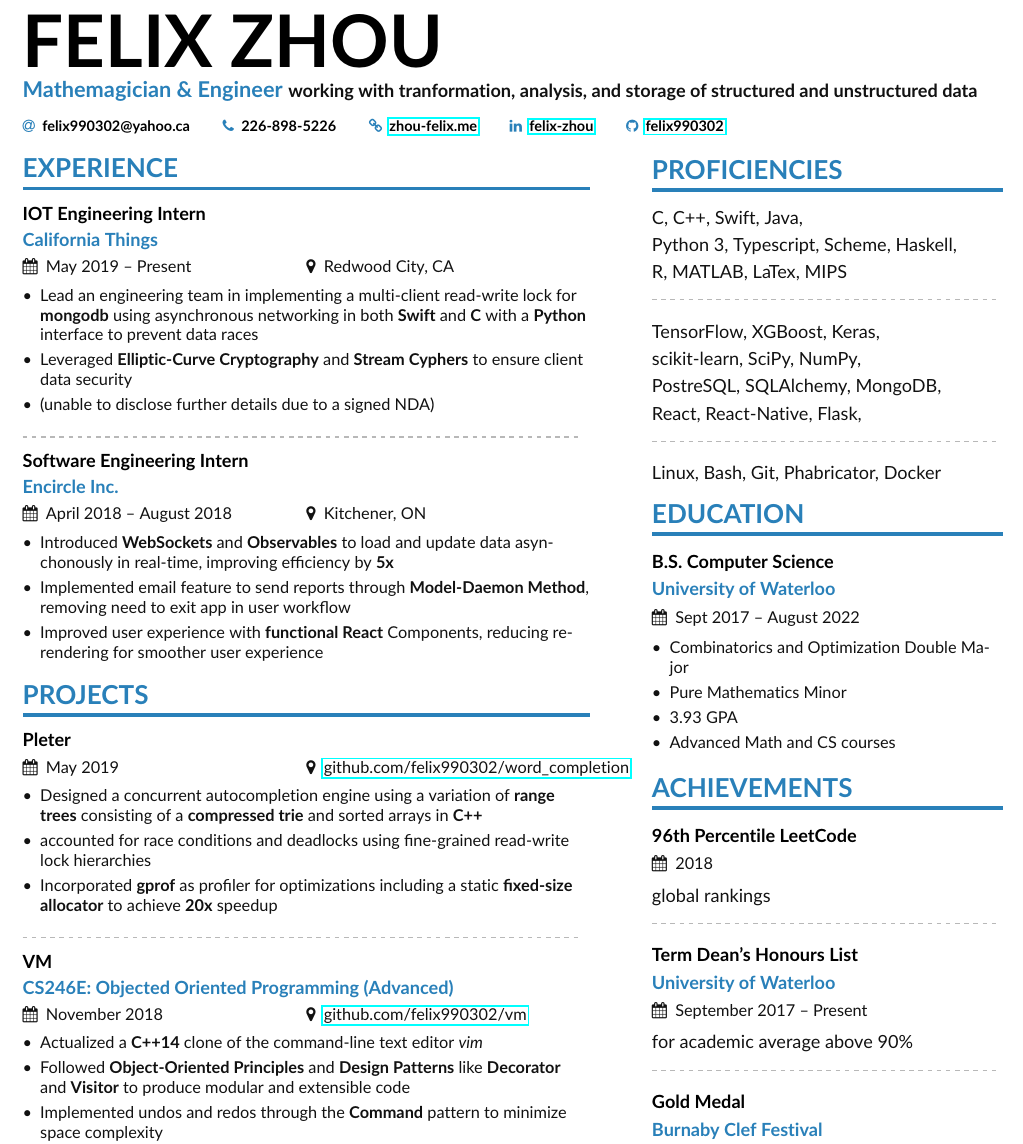
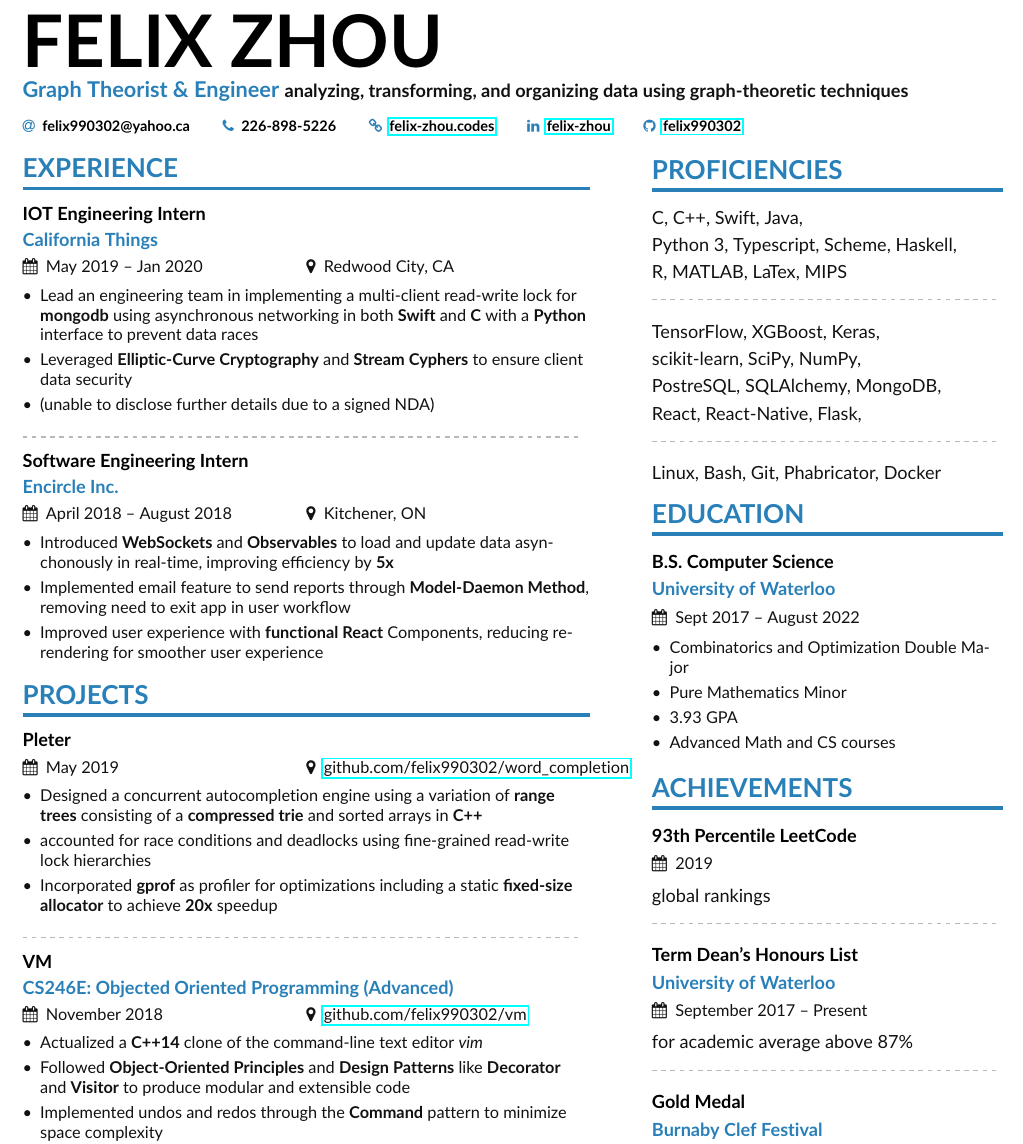
Before and after one commit to felix990302/resume, a LaTeX CV (zhoufelix.tex, which reads page1sidebar.tex): part of the page, cut so that both start at the same text. Compiled offline with pdfLaTeX.

Commit message:
end of deadline calthings

```diff
--- a/page1sidebar.tex
+++ b/page1sidebar.tex
@@ -36,13 +36,13 @@ Linux, Bash, Git, Phabricator, Docker
 
 \cvsection{Achievements}
 
-\cvevent{96th Percentile LeetCode}{}{2018}{}
+\cvevent{93th Percentile LeetCode}{}{2019}{}
 global rankings
 
 \divider\smallskip
 
 \cvevent{Term Dean's Honours List}{University of Waterloo}{September 2017 -- Present}{}
-for academic average above 90\%
+for academic average above 87\%
 
 \divider\smallskip
 
--- a/zhoufelix.tex
+++ b/zhoufelix.tex
@@ -55,12 +55,12 @@
 
 \begin{document}
 \name{Felix Zhou}
-\tagline{Mathemagician \& Engineer}{working with tranformation, analysis, and storage of structured and unstructured data}
+\tagline{Graph Theorist \& Engineer}{analyzing, transforming, and organizing data using graph-theoretic techniques}
 \personalinfo{%
   % You can add your own with \printinfo{symbol}{detail}
     \email{felix990302@yahoo.ca}
     \phone{226-898-5226}
-    \homepage{\href{http://zhou-felix.me}{zhou-felix.me}}
+    \homepage{\href{https://felix-zhou.codes}{felix-zhou.codes}}
     \linkedin{\href{https://www.linkedin.com/in/felix-zhou}{felix-zhou}}
     \github{\href{https://www.github.com/felix990302}{felix990302}}
 }
@@ -76,7 +76,7 @@
 
 \cvsection[page1sidebar]{Experience}
 
-\cvevent{IOT Engineering Intern}{California Things}{May 2019 -- Present}{Redwood City, CA}
+\cvevent{IOT Engineering Intern}{California Things}{May 2019 -- Jan 2020}{Redwood City, CA}
 \begin{itemize}
     \item Lead an engineering team in implementing a multi-client read-write lock for \textbf{mongodb} using asynchronous networking in both \textbf{Swift} and \textbf{C} with a \textbf{Python} interface to prevent data races
     \item Leveraged \textbf{Elliptic-Curve Cryptography} and \textbf{Stream Cyphers} to ensure client data security
```
Also changed, not shown: zhoufelix.pdf, 6 other files.
